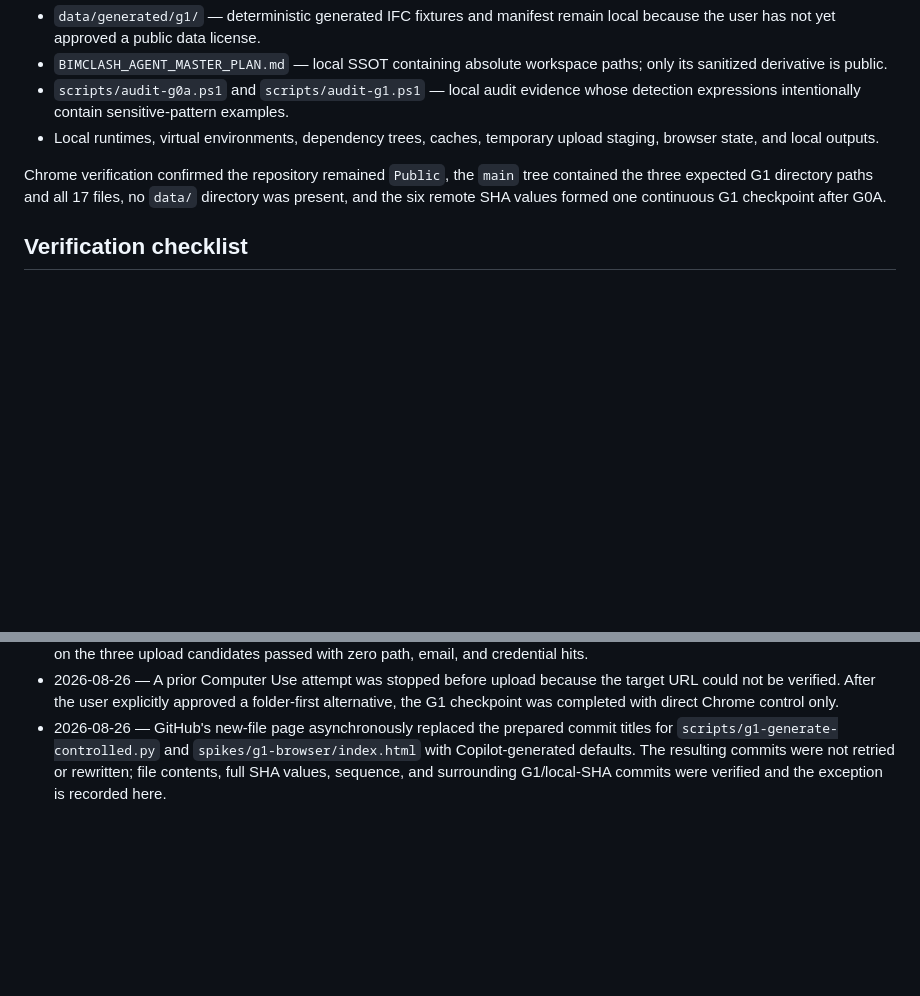
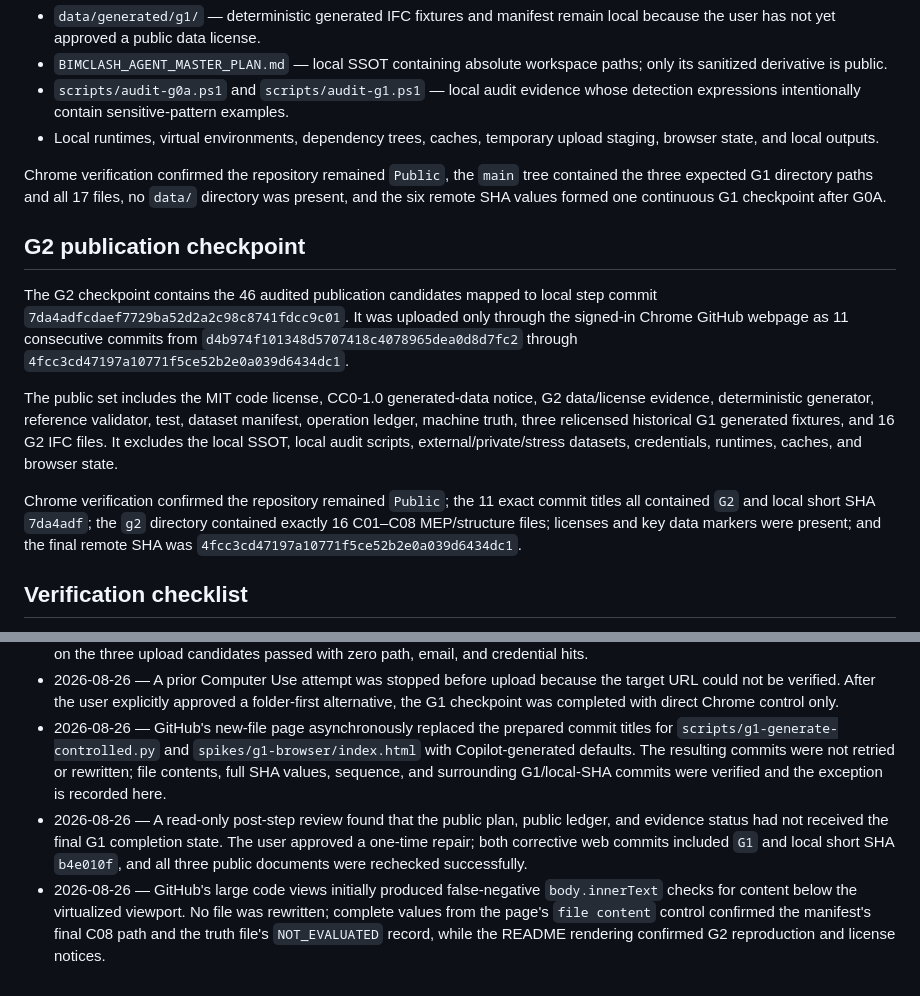
Before and after one commit to delongwangshu49-hub/ifc-clashtrace, a Markdown page: PROGRESS_SYNC.md, 2 parts joined by grey strips. GitHub-like rendering; blank space fills up the shorter version.

Commit message:
G2 checkpoint ledger PASS | local c6765d5
Register the verified G2 web checkpoint mapping.

```diff
--- a/PROGRESS_SYNC.md
+++ b/PROGRESS_SYNC.md
@@ -45,6 +47,14 @@ Files intentionally excluded from the G1 public checkpoint:
 
 Chrome verification confirmed the repository remained `Public`, the `main` tree contained the three expected G1 directory paths and all 17 files, no `data/` directory was present, and the six remote SHA values formed one continuous G1 checkpoint after G0A.
 
+## G2 publication checkpoint
+
+The G2 checkpoint contains the 46 audited publication candidates mapped to local step commit `7da4adfcdaef7729ba52d2a2c98c8741fdcc9c01`. It was uploaded only through the signed-in Chrome GitHub webpage as 11 consecutive commits from `d4b974f101348d5707418c4078965dea0d8d7fc2` through `4fcc3cd47197a10771f5ce52b2e0a039d6434dc1`.
+
+The public set includes the MIT code license, CC0-1.0 generated-data notice, G2 data/license evidence, deterministic generator, reference validator, test, dataset manifest, operation ledger, machine truth, three relicensed historical G1 generated fixtures, and 16 G2 IFC files. It excludes the local SSOT, local audit scripts, external/private/stress datasets, credentials, runtimes, caches, and browser state.
+
+Chrome verification confirmed the repository remained `Public`; the 11 exact commit titles all contained `G2` and local short SHA `7da4adf`; the `g2` directory contained exactly 16 C01–C08 MEP/structure files; licenses and key data markers were present; and the final remote SHA was `4fcc3cd47197a10771f5ce52b2e0a039d6434dc1`.
+
 ## Verification checklist
 
 - [x] PowerShell 7 major version is at least 7 (`7.6.4`).
@@ -65,3 +75,5 @@ Chrome verification confirmed the repository remained `Public`, the `main` tree
 - 2026-08-25 — The first publication scan included its own audit script and correctly reported the script's detection regexes plus its non-routable author placeholder. The script was excluded from the web candidate (not from local evidence), and a full rerun on the three upload candidates passed with zero path, email, and credential hits.
 - 2026-08-26 — A prior Computer Use attempt was stopped before upload because the target URL could not be verified. After the user explicitly approved a folder-first alternative, the G1 checkpoint was completed with direct Chrome control only.
 - 2026-08-26 — GitHub's new-file page asynchronously replaced the prepared commit titles for `scripts/g1-generate-controlled.py` and `spikes/g1-browser/index.html` with Copilot-generated defaults. The resulting commits were not retried or rewritten; file contents, full SHA values, sequence, and surrounding G1/local-SHA commits were verified and the exception is recorded here.
+- 2026-08-26 — A read-only post-step review found that the public plan, public ledger, and evidence status had not received the final G1 completion state. The user approved a one-time repair; both corrective web commits included `G1` and local short SHA `b4e010f`, and all three public documents were rechecked successfully.
+- 2026-08-26 — GitHub's large code views initially produced false-negative `body.innerText` checks for content below the virtualized viewport. No file was rewritten; complete values from the page's `file content` control confirmed the manifest's final C08 path and the truth file's `NOT_EVALUATED` record, while the README rendering confirmed G2 reproduction and license notices.
```
Also changed, not shown: other parts of PROGRESS_SYNC.md (+2 -0 lines).
